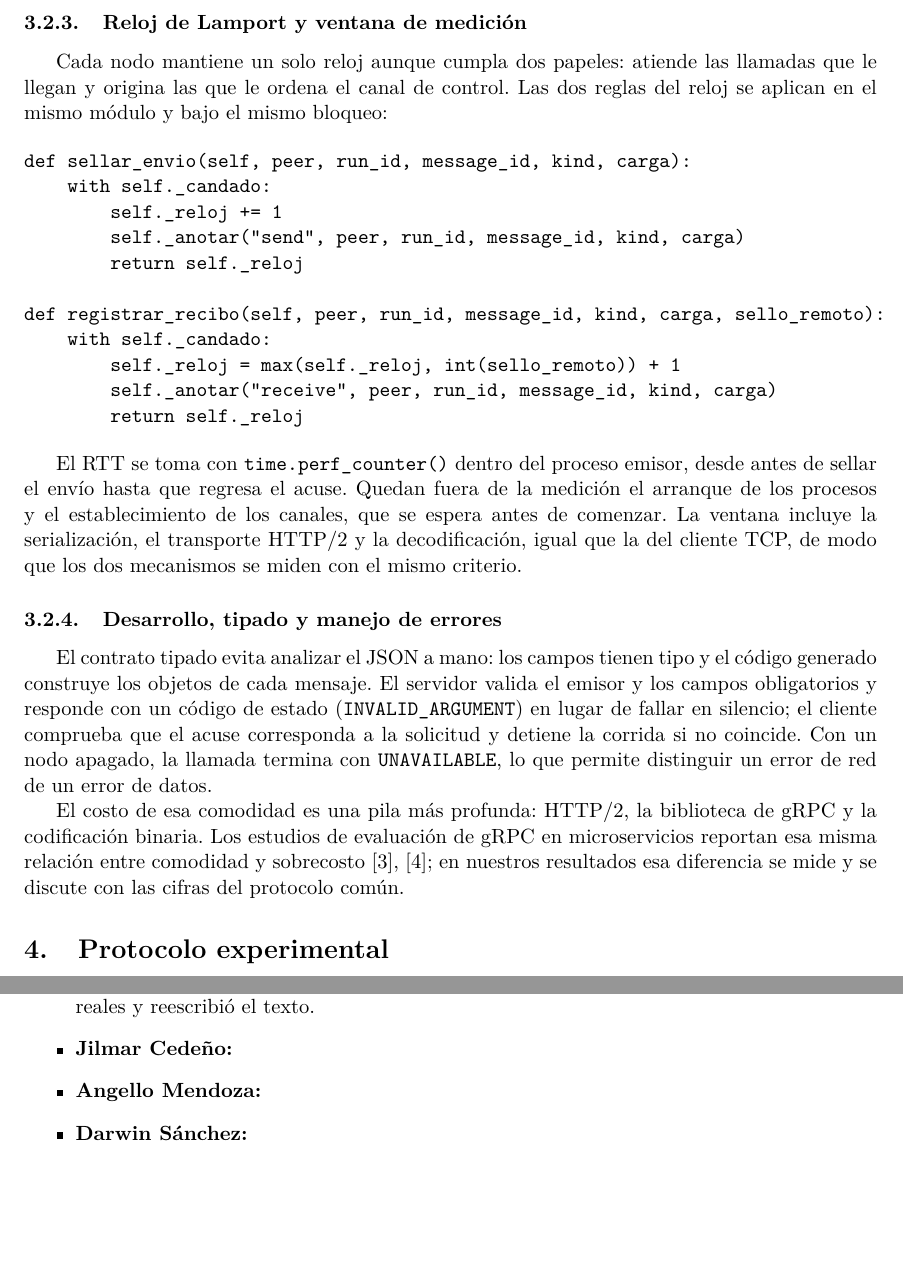
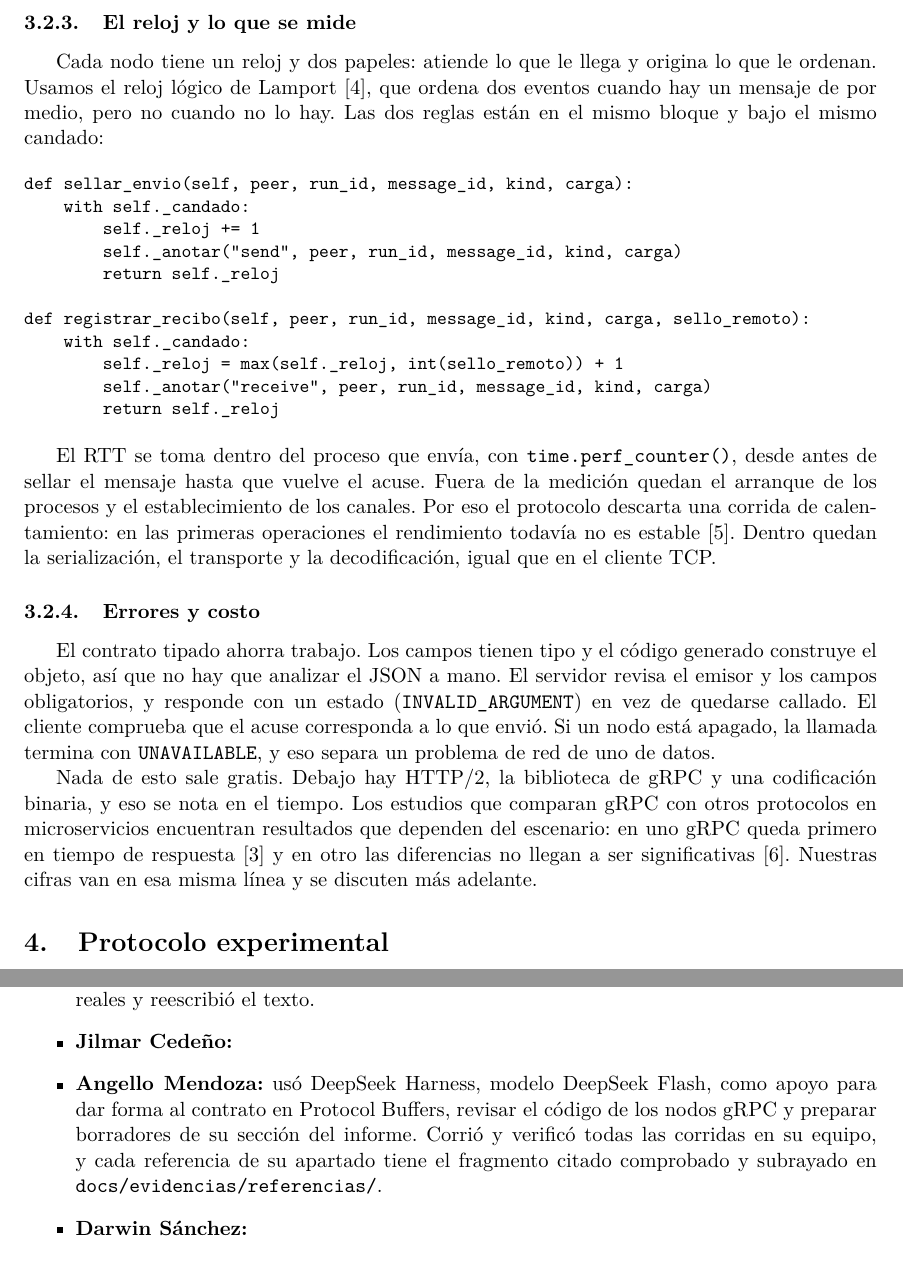
Before and after one commit to jcedenoi4/GA-SUM-02, a LaTeX document (docs/informe.tex, which reads docs/secciones/declaracion_ia.tex, docs/secciones/grpc.tex): two parts of pages 4 and 12 of 12, joined at a grey line, cut at the place of the change, the shorter picture padded with empty space. Compiled offline with pdfLaTeX.

Commit message:
Reescribir el apartado de gRPC, completar la declaración de IA y añadir la evidencia de las referencias

```diff
--- a/docs/secciones/declaracion_ia.tex
+++ b/docs/secciones/declaracion_ia.tex
@@ -11,7 +11,12 @@ verificado por el equipo, y cada integrante puede explicar su parte.
   de arquitectura en TikZ y la estructura de su sección del informe. Revisó y
   ejecutó el código con los datos reales y reescribió el texto.
   \item \textbf{Jilmar Cedeño:} % completar
-  \item \textbf{Angello Mendoza:} % completar (en el chat mencionaron Codex)
+  \item \textbf{Angello Mendoza:} usó DeepSeek Harness, modelo DeepSeek Flash,
+  como apoyo para dar forma al contrato en Protocol Buffers, revisar el código de
+  los nodos gRPC y preparar borradores de su sección del informe. Corrió y
+  verificó todas las corridas en su equipo, y cada referencia de su apartado
+  tiene el fragmento citado comprobado y subrayado en
+  \texttt{docs/evidencias/referencias/}.
   \item \textbf{Darwin Sánchez:} % completar
 \end{itemize}
 
--- a/docs/secciones/grpc.tex
+++ b/docs/secciones/grpc.tex
@@ -48,2 +58 @@ A diferencia de TCP, donde los tres nodos son hilos de un mismo proceso, aquí c
 
-\subsubsection{Reloj de Lamport y ventana de medición}
@@ -50,2 +62 @@ A diferencia de TCP, donde los tres nodos son hilos de un mismo proceso, aquí c
 
-Cada nodo mantiene un solo reloj aunque cumpla dos papeles: atiende las llamadas que le llegan y origina las que le ordena el canal de control. Las dos reglas del reloj se aplican en el mismo módulo y bajo el mismo bloqueo:
@@ -53,3 +72,11 @@ Cada nodo mantiene un solo reloj aunque cumpla dos papeles: atiende las llamadas
+\subsubsection{El reloj y lo que se mide}
+
+Cada nodo tiene un reloj y dos papeles: atiende lo que le llega y origina lo que
+le ordenan. Usamos el reloj lógico de Lamport~\cite{lamport1978}, que ordena
+dos eventos cuando hay un mensaje de por medio, pero no cuando no lo hay. Las dos
+reglas están en el mismo bloque y bajo el mismo candado:
+
+{\small
 \begin{verbatim}
 def sellar_envio(self, peer, run_id, message_id, kind, carga):
     with self._candado:
@@ -63,11 +90,27 @@ def registrar_recibo(self, peer, run_id, message_id, kind, carga, sello_remoto):
         self._anotar("receive", peer, run_id, message_id, kind, carga)
         return self._reloj
 \end{verbatim}
+}
 
-El RTT se toma con \texttt{time.perf\_counter()} dentro del proceso emisor, desde antes de sellar el envío hasta que regresa el acuse. Quedan fuera de la medición el arranque de los procesos y el establecimiento de los canales, que se espera antes de comenzar. La ventana incluye la serialización, el transporte HTTP/2 y la decodificación, igual que la del cliente TCP, de modo que los dos mecanismos se miden con el mismo criterio.
+El RTT se toma dentro del proceso que envía, con \texttt{time.perf\_counter()},
+desde antes de sellar el mensaje hasta que vuelve el acuse. Fuera de la medición
+quedan el arranque de los procesos y el establecimiento de los canales. Por eso el
+protocolo descarta una corrida de calentamiento: en las primeras operaciones el
+rendimiento todavía no es estable~\cite{traini2023steady}. Dentro quedan la
+serialización, el transporte y la decodificación, igual que en el cliente TCP.
 
-\subsubsection{Desarrollo, tipado y manejo de errores}
+\subsubsection{Errores y costo}
 
-El contrato tipado evita analizar el JSON a mano: los campos tienen tipo y el código generado construye los objetos de cada mensaje. El servidor valida el emisor y los campos obligatorios y responde con un código de estado (\texttt{INVALID\_ARGUMENT}) en lugar de fallar en silencio; el cliente comprueba que el acuse corresponda a la solicitud y detiene la corrida si no coincide. Con un nodo apagado, la llamada termina con \texttt{UNAVAILABLE}, lo que permite distinguir un error de red de un error de datos.
+El contrato tipado ahorra trabajo. Los campos tienen tipo y el código generado
+construye el objeto, así que no hay que analizar el JSON a mano. El servidor
+revisa el emisor y los campos obligatorios, y responde con un estado
+(\texttt{INVALID\_ARGUMENT}) en vez de quedarse callado. El cliente comprueba que
+el acuse corresponda a lo que envió. Si un nodo está apagado, la llamada termina
+con \texttt{UNAVAILABLE}, y eso separa un problema de red de uno de datos.
 
-El costo de esa comodidad es una pila más profunda: HTTP/2, la biblioteca de gRPC y la codificación binaria. Los estudios de evaluación de gRPC en microservicios reportan esa misma relación entre comodidad y sobrecosto~\cite{niswar2024microservices,ain2025grpc}; en nuestros resultados esa diferencia se mide y se discute con las cifras del protocolo común.
+Nada de esto sale gratis. Debajo hay HTTP/2, la biblioteca de gRPC y una
+codificación binaria, y eso se nota en el tiempo. Los estudios que comparan gRPC
+con otros protocolos en microservicios encuentran resultados que dependen del
+escenario: en uno gRPC queda primero en tiempo de respuesta~\cite{niswar2024microservices}
+y en otro las diferencias no llegan a ser significativas~\cite{ain2025grpc}.
+Nuestras cifras van en esa misma línea y se discuten más adelante.
```
Also changed, not shown: docs/evidencias/referencias/LEEME.md (added, +39 -0 lines), docs/evidencias/referencias/ain_2025_fragmento.png (added), docs/evidencias/referencias/lamport_1978_fragmento.png (added), docs/evidencias/referencias/niswar_2024_fragmento.png (added), docs/evidencias/referencias/rfc9113_fragmento.png (added), docs/evidencias/referencias/traini_2023_fragmento.png (added), docs/informe.pdf, docs/secciones/grpc.tex (35 more changed lines).
